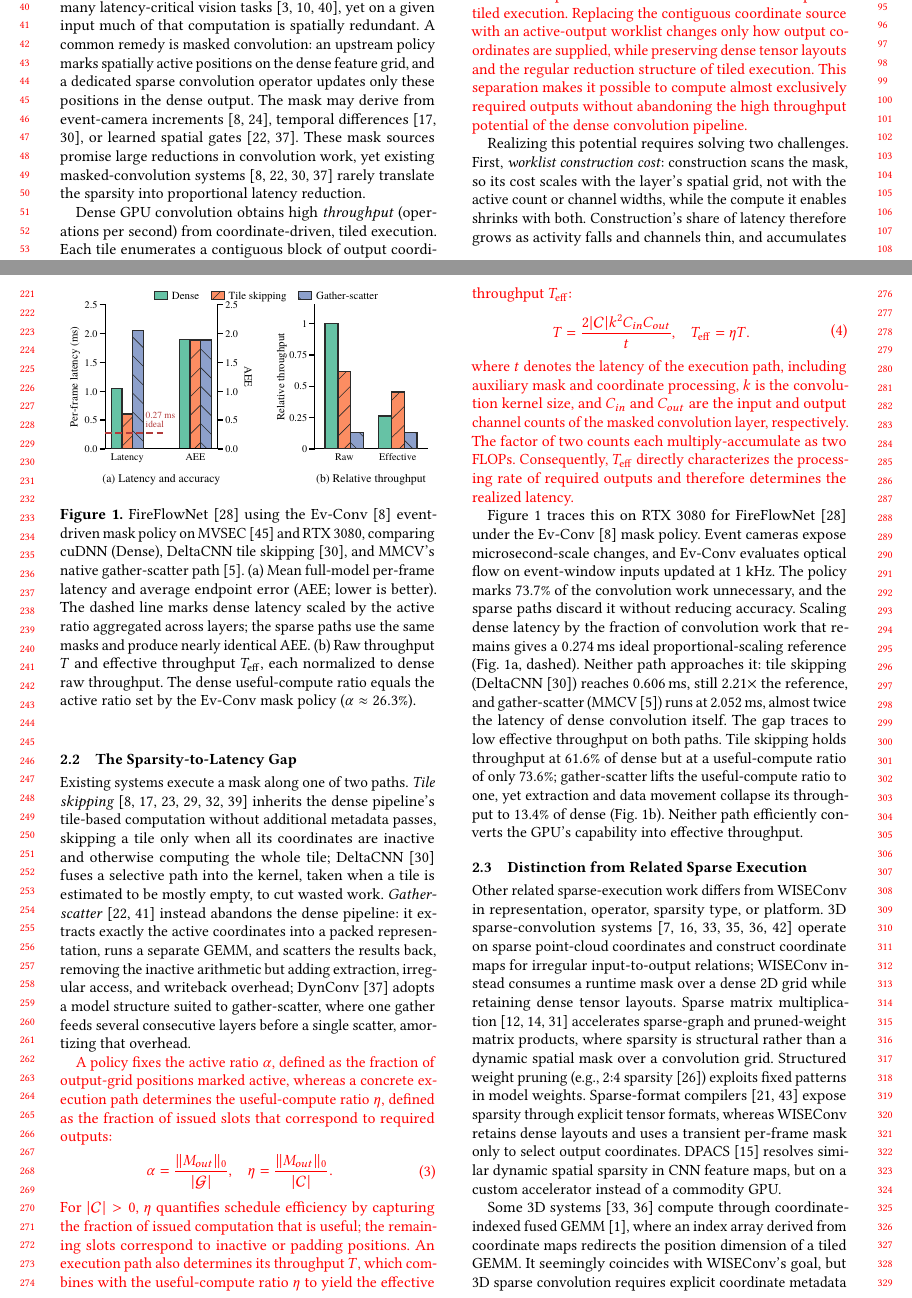
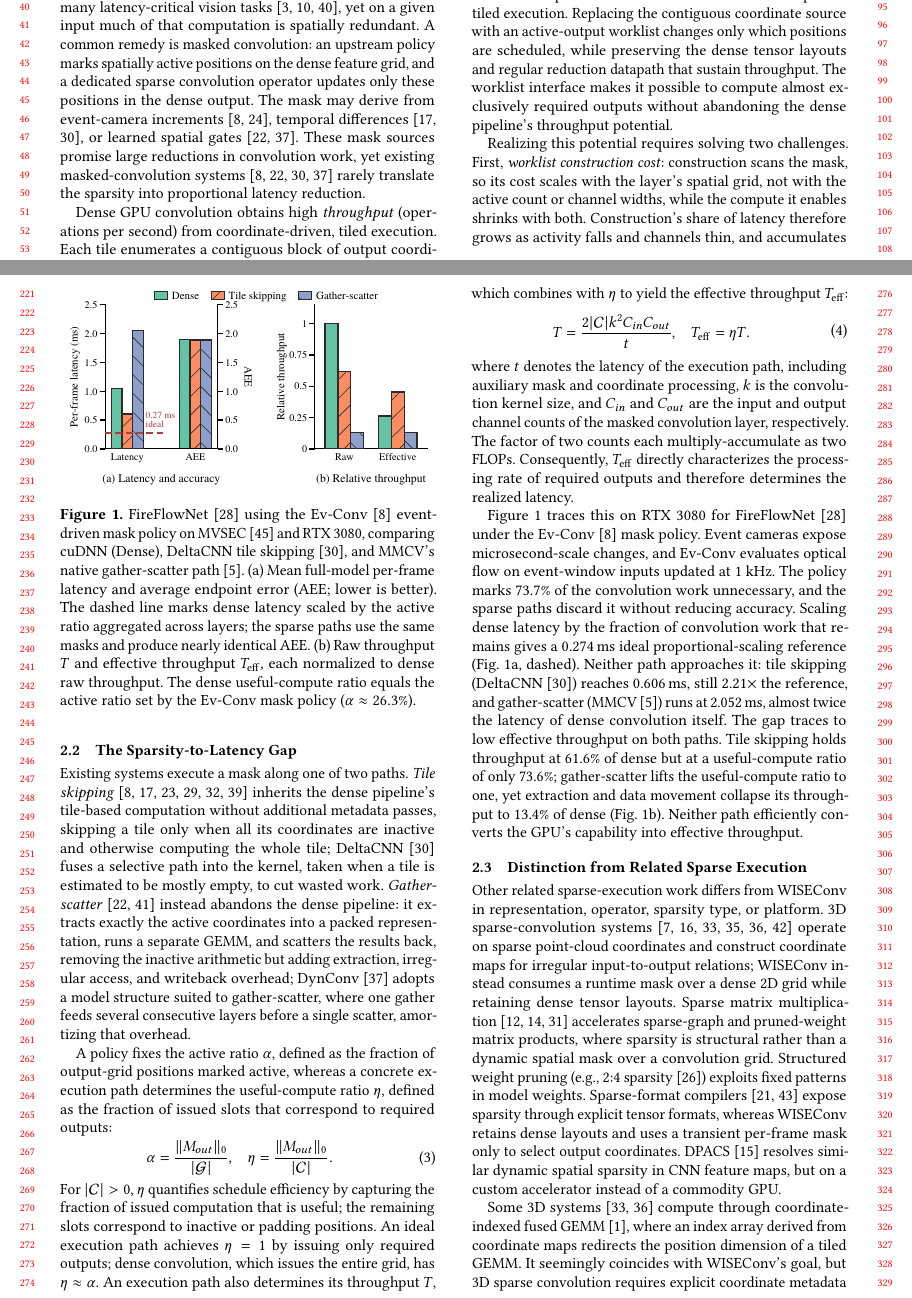
Before and after one commit to guanxiux/RAL, a LaTeX paper (main.tex, which reads src/background.tex, src/intro.tex): two parts of pages 1 and 3 of 14, joined at a grey line, cut so that both start at the same text. Compiled offline with pdfLaTeX.

Commit message:
polished a bit

```diff
--- a/src/background.tex
+++ b/src/background.tex
@@ -135,7 +135,7 @@ the results back, removing the inactive arithmetic but adding extraction,
 irregular access, and writeback overhead; DynConv~\cite{dynconv} adopts a model structure suited to gather-scatter, where one gather feeds several consecutive layers before a single
 scatter, amortizing that overhead.
 
-\newrev{A policy fixes the active ratio $\alpha$, defined as the fraction of output-grid positions marked active, whereas a concrete execution path determines the useful-compute ratio $\eta$, defined as the fraction of issued slots that correspond to required outputs:
+A policy fixes the active ratio $\alpha$, defined as the fraction of output-grid positions marked active, whereas a concrete execution path determines the useful-compute ratio $\eta$, defined as the fraction of issued slots that correspond to required outputs:
 \begin{equation}
   \begin{aligned}
     \alpha &= \frac{\|M_{out}\|_0}{|\mathcal{G}|},
@@ -143,7 +143,7 @@ scatter, amortizing that overhead.
   \end{aligned}
   \label{eq:efficiency-framework}
 \end{equation}
-For $|\mathcal{C}|>0$, $\eta$ quantifies schedule efficiency by capturing the fraction of issued computation that is useful; the remaining slots correspond to inactive or padding positions. An execution path also determines its throughput $T$, which combines with the useful-compute ratio $\eta$ to yield the effective throughput $T_{\mathrm{eff}}$:
+For $|\mathcal{C}|>0$, $\eta$ quantifies schedule efficiency by capturing the fraction of issued computation that is useful; the remaining slots correspond to inactive or padding positions. An ideal execution path achieves $\eta=1$ by issuing only required outputs; dense convolution, which issues the entire grid, has $\eta\approx\alpha$. An execution path also determines its throughput $T$, which combines with $\eta$ to yield the effective throughput $T_{\mathrm{eff}}$:
 \begin{equation}
   \begin{aligned}
     T &= \frac{2|\mathcal{C}|k^2 C_{in} C_{out}}{t},
--- a/src/intro.tex
+++ b/src/intro.tex
@@ -62,7 +62,7 @@ does cut latency by 42.0\%, it still wastes 26.4\% of its issued operations;
 gather-scatter sustains only ??\% of tile skipping's throughput, at
 2.0$\times$ the latency of dense.
 
-\newrev{Our key insight is that output coordinates form the interface between position selection and the reduction datapath in tiled execution. Replacing the contiguous coordinate source with an active-output worklist changes only how output coordinates are supplied, while preserving dense tensor layouts and the regular reduction structure of tiled execution. This separation makes it possible to compute almost exclusively required outputs without abandoning the high throughput potential of the dense convolution pipeline.}
+Our key insight is that output coordinates form the interface between position selection and the reduction datapath in tiled execution. Replacing the contiguous coordinate source with an active-output worklist changes only which positions are scheduled, while preserving the dense tensor layouts and regular reduction datapath that sustain throughput. The worklist interface makes it possible to compute almost exclusively required outputs without abandoning the dense pipeline's throughput potential.
 % Our key insight is that output coordinates form the interface between
 % position selection and the reduction datapath in tiled execution;
 % replacing the contiguous coordinate source with an active-output worklist
```
Also changed, not shown: main.tex (+1 -1 lines), main.pdf, src/background.tex (2 more changed lines).
